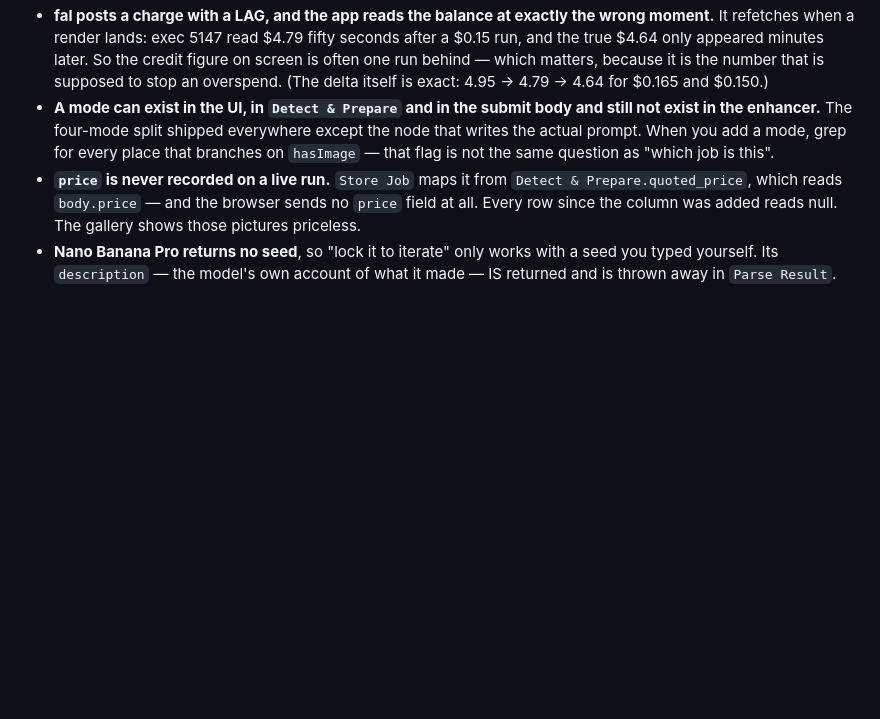
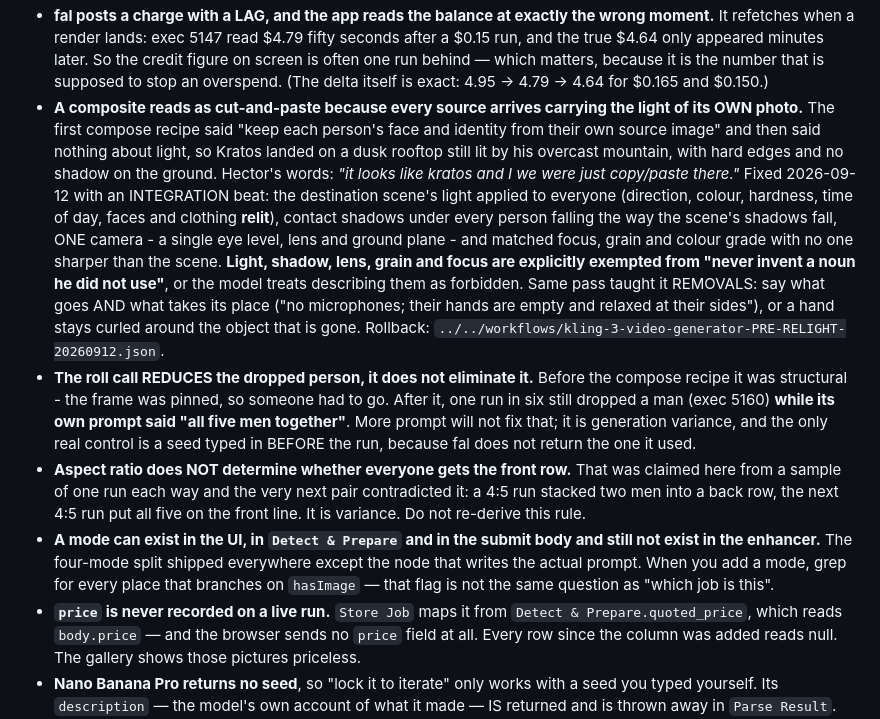
Before and after one commit to hectorfsv/render-rig, a Markdown page: README.md, the part around the change. GitHub-like rendering; blank space fills up the shorter version.

Commit message:
Make a composite look photographed, not pasted
Every source arrives carrying the light of its own photo. The compose
recipe said "keep each person's face and identity from their own source
image" and then said nothing about light, so Kratos landed on a dusk
rooftop still lit by his overcast mountain - hard edges, no shadow on
the ground. Hector: "it looks like kratos and I we were just copy/paste
there."

Adds an integration beat to the compose recipe: the destination scene's
light applied to everyone and faces relit to match it, contact shadows
under every person falling the way the scene's shadows fall, one camera
with a single eye level and ground plane, and matched focus, grain and
colour grade so nobody is sharper than the scene around them.

Light, shadow, lens, grain and focus are explicitly exempted from "never
invent a noun he did not use" - otherwise the model reads describing
them as forbidden and the beat never appears.

Same pass teaches removals: say what goes AND what takes its place ("no
microphones; their hands are empty and relaxed at their sides"), or the
model leaves a hand curled around the object that is gone.

Also corrects two claims written here from too small a sample: the roll
call reduces the dropped person rather than eliminating it (one run in
six still dropped a man while its own prompt said "all five men"), and
aspect ratio does not decide who gets the front row.

n8n only - no front-end change. Verified through the DEPLOYED expression
on five cases: compose, compose with a removal, single-image edit both
ways, and Krea style refs. No beat leaks into the branches that must not
have it.

Co-Authored-By: Claude Opus 5 <noreply@anthropic.com>

```diff
--- a/README.md
+++ b/README.md
@@ -229,6 +229,33 @@ the lip. **Landscape** splits side by side.
   the credit figure on screen is often one run behind — which matters, because
   it is the number that is supposed to stop an overspend. (The delta itself is
   exact: 4.95 -> 4.79 -> 4.64 for $0.165 and $0.150.)
+- **A composite reads as cut-and-paste because every source arrives carrying the
+  light of its OWN photo.** The first compose recipe said "keep each person's
+  face and identity from their own source image" and then said nothing about
+  light, so Kratos landed on a dusk rooftop still lit by his overcast mountain,
+  with hard edges and no shadow on the ground. Hector's words: *"it looks like
+  kratos and I we were just copy/paste there."* Fixed 2026-09-12 with an
+  INTEGRATION beat: the destination scene's light applied to everyone (direction,
+  colour, hardness, time of day, faces and clothing **relit**), contact shadows
+  under every person falling the way the scene's shadows fall, ONE camera - a
+  single eye level, lens and ground plane - and matched focus, grain and colour
+  grade with no one sharper than the scene. **Light, shadow, lens, grain and
+  focus are explicitly exempted from "never invent a noun he did not use"**, or
+  the model treats describing them as forbidden. Same pass taught it REMOVALS:
+  say what goes AND what takes its place ("no microphones; their hands are empty
+  and relaxed at their sides"), or a hand stays curled around the object that is
+  gone. Rollback:
+  `../../workflows/kling-3-video-generator-PRE-RELIGHT-20260912.json`.
+- **The roll call REDUCES the dropped person, it does not eliminate it.** Before
+  the compose recipe it was structural - the frame was pinned, so someone had to
+  go. After it, one run in six still dropped a man (exec 5160) **while its own
+  prompt said "all five men together"**. More prompt will not fix that; it is
+  generation variance, and the only real control is a seed typed in BEFORE the
+  run, because fal does not return the one it used.
+- **Aspect ratio does NOT determine whether everyone gets the front row.** That
+  was claimed here from a sample of one run each way and the very next pair
+  contradicted it: a 4:5 run stacked two men into a back row, the next 4:5 run
+  put all five on the front line. It is variance. Do not re-derive this rule.
 - **A mode can exist in the UI, in `Detect & Prepare` and in the submit body and
   still not exist in the enhancer.** The four-mode split shipped everywhere except
   the node that writes the actual prompt. When you add a mode, grep for every
```
